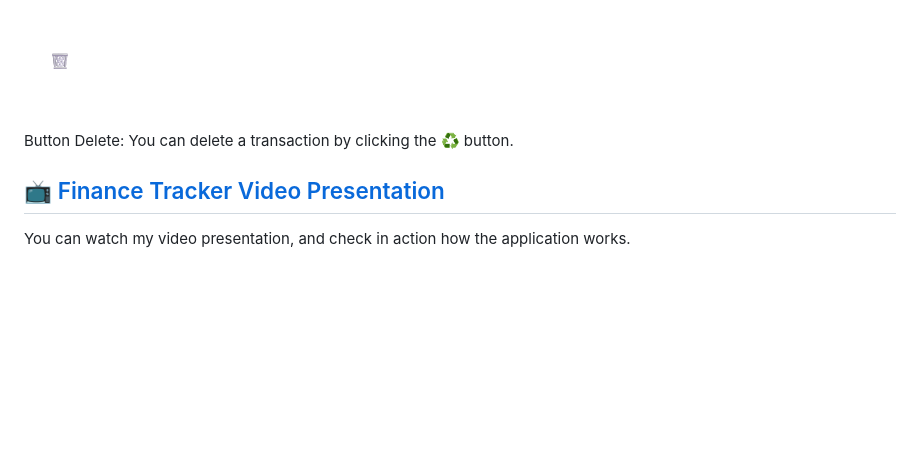
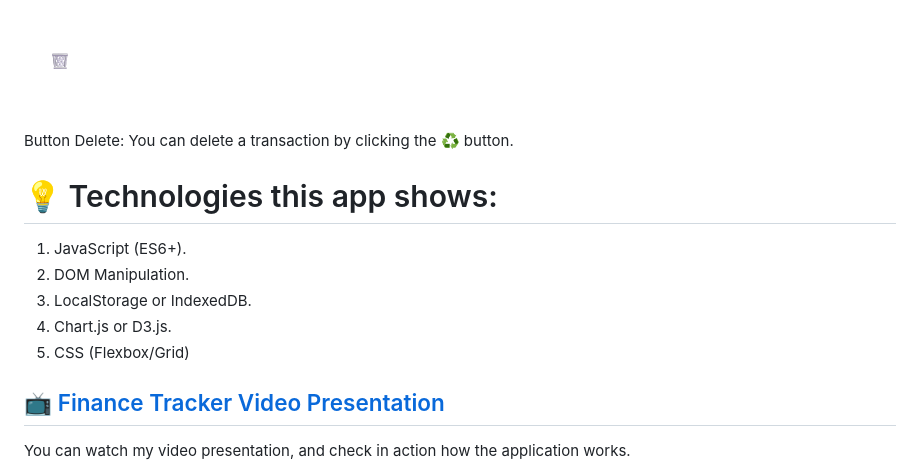
Before and after one commit to yourboyace247/Finance-Tracker, a Markdown page: README.md, the part around the change. GitHub-like rendering; blank space fills up the shorter version.

Commit message:
List technologies used in the application
Added technologies used in the app to README.

```diff
--- a/README.md
+++ b/README.md
@@ -74,6 +74,14 @@ Button Edit: You can edit a transation by clicking the :pencil2: button.
 
 Button Delete: You can delete a transaction by clicking the :recycle: button.
 
+# :bulb: Technologies this app shows:
+
+1. JavaScript (ES6+).
+2. DOM Manipulation.
+3. LocalStorage or IndexedDB.
+4. Chart.js or D3.js.
+5. CSS (Flexbox/Grid)
+
 ## :tv: [Finance Tracker Video Presentation](https://drive.google.com/file/d/1UD64yAejuPAFUUvmFdUxGhFXRXVUvqaT/view)
 
 You can watch my video presentation, and check in action how the application works.
```
